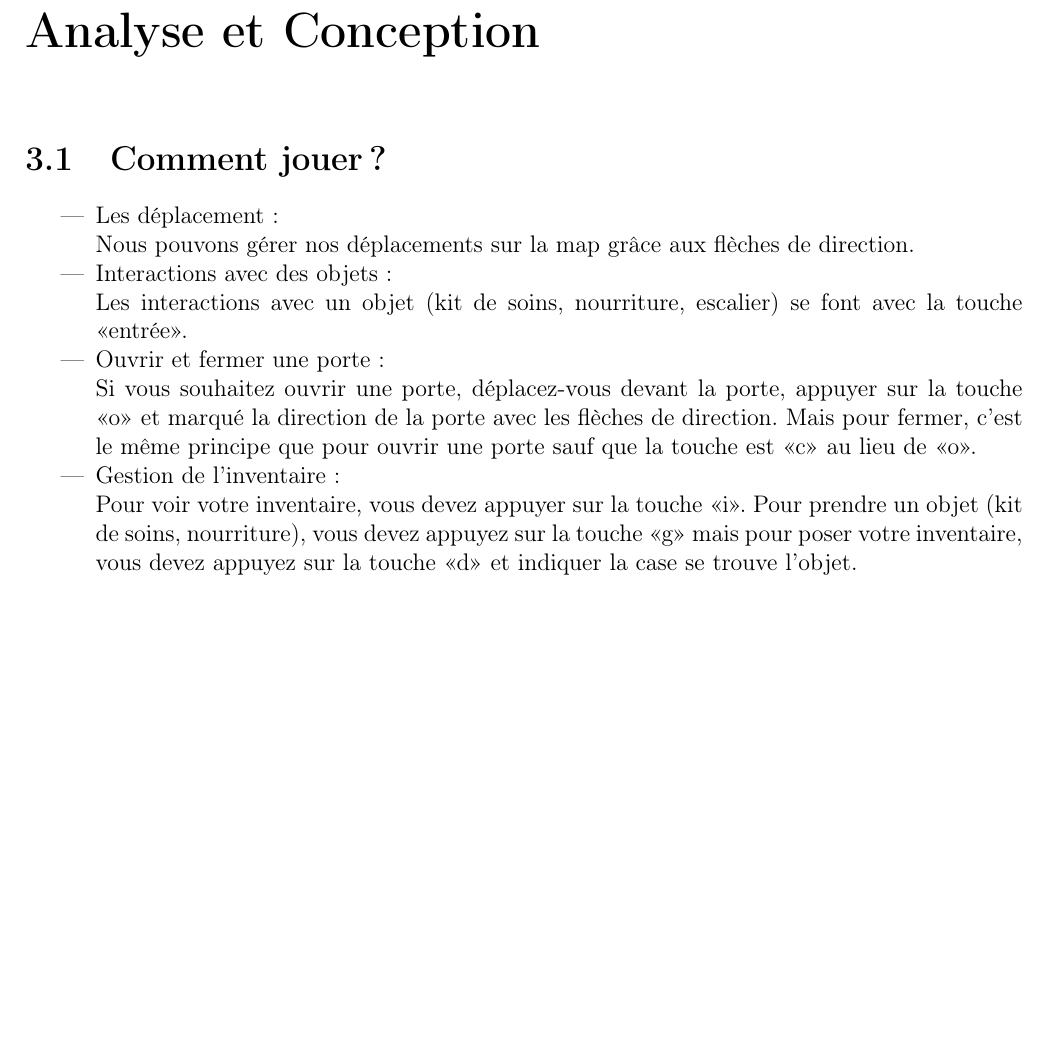
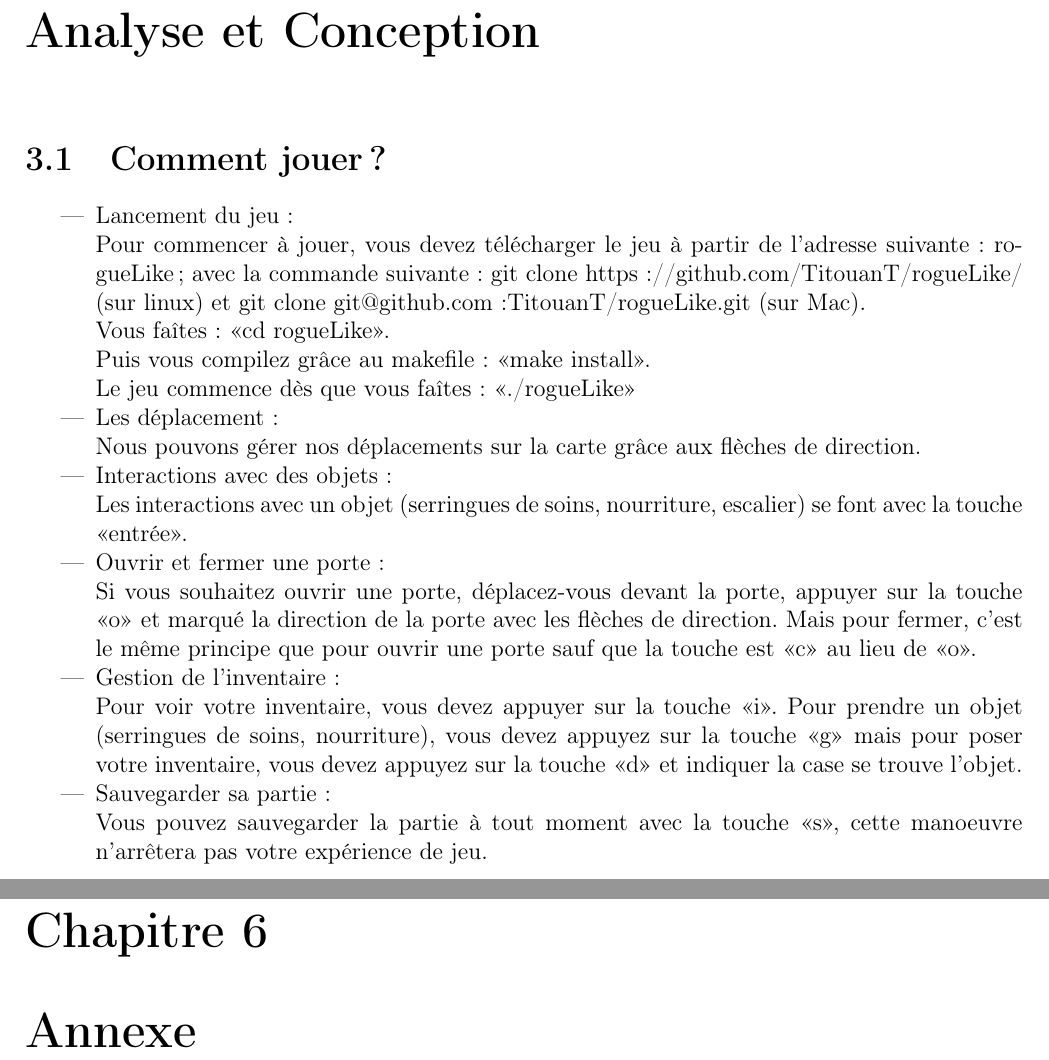
Before and after one commit to TitouanT/rogueLike, a LaTeX document (Documents/rapport/rapport.tex): part of page 5 of 7 before the commit and two parts of pages 5 and 8 of 8 after it, the two joined at a grey line, cut so that both start at the same text, the shorter picture padded with empty space. Compiled offline with pdfLaTeX.

Commit message:
Comment jouer 2.0

```diff
--- a/Documents/rapport/rapport.tex
+++ b/Documents/rapport/rapport.tex
@@ -71,15 +71,22 @@ Nous avons choisi le jeu \emph{Roguelike} car c'est un jeu que nous trouvons int
 \chapter{Analyse et Conception}
 	\section{Comment jouer ?}
 		\begin{itemize}
+			\item{Lancement du jeu : \\}
+				Pour commencer à jouer, vous devez télécharger le jeu à partir de l'adresse suivante : \href{https://github.com/TitouanT/rogueLike/} {rogueLike}; avec la commande suivante : git clone https://github.com/TitouanT/rogueLike/ (sur linux) et git clone git@github.com:TitouanT/rogueLike.git (sur Mac). \\
+				Vous faîtes : <<cd rogueLike>>. \\
+				Puis vous compilez grâce au makefile : <<make install>>. \\
+				Le jeu commence dès que vous faîtes : <<./rogueLike>>
 			\item{Les déplacement : \\}
-				Nous pouvons gérer nos déplacements sur la map grâce aux flèches de direction.
+				Nous pouvons gérer nos déplacements sur la carte grâce aux flèches de direction.
 			\item{Interactions avec des objets : \\}
-				Les interactions avec un objet (kit de soins, nourriture, escalier) se font avec la touche <<entrée>>.
+				Les interactions avec un objet (serringues de soins, nourriture, escalier) se font avec la touche <<entrée>>.
 			\item{Ouvrir et fermer une porte :\\}
 				Si vous souhaitez ouvrir une porte, déplacez-vous devant la porte, appuyer sur la touche <<o>> et marqué la direction de la porte avec les flèches de direction.
 				Mais pour fermer, c'est le même principe que pour ouvrir une porte sauf que la touche est <<c>> au lieu de <<o>>.
 			\item{Gestion de l'inventaire : \\}
-				Pour voir votre inventaire, vous devez appuyer sur la touche <<i>>. Pour prendre un objet (kit de soins, nourriture), vous devez appuyez sur la touche <<g>> mais pour poser votre inventaire, vous devez appuyez sur la touche <<d>> et indiquer la case se trouve l'objet.
+				Pour voir votre inventaire, vous devez appuyer sur la touche <<i>>. Pour prendre un objet (serringues de soins, nourriture), vous devez appuyez sur la touche <<g>> mais pour poser votre inventaire, vous devez appuyez sur la touche <<d>> et indiquer la case se trouve l'objet.
+			\item{Sauvegarder sa partie :\\}
+				Vous pouvez sauvegarder la partie à tout moment avec la touche <<s>>, cette manoeuvre n'arrêtera pas votre expérience de jeu.
 		\end{itemize}
 
 
@@ -87,4 +94,7 @@ Nous avons choisi le jeu \emph{Roguelike} car c'est un jeu que nous trouvons int
 
 \chapter{Résultat et conclusion}
 
+\chapter{Annexe}
+
+
 \end{document}
```
